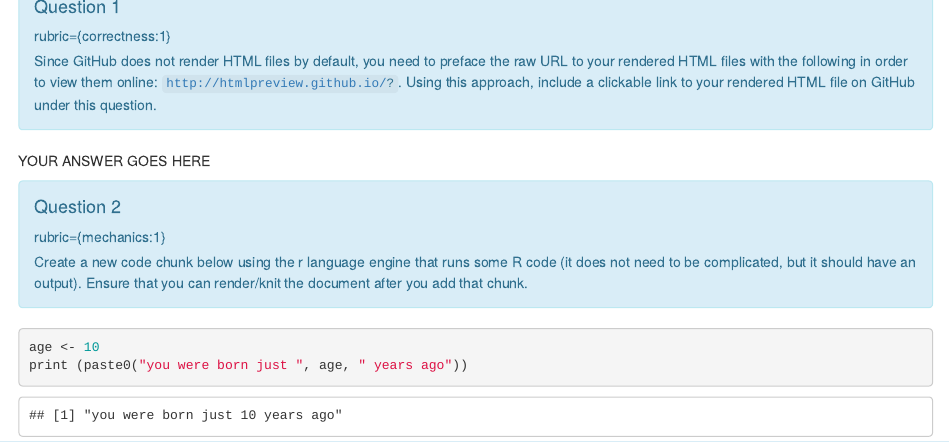
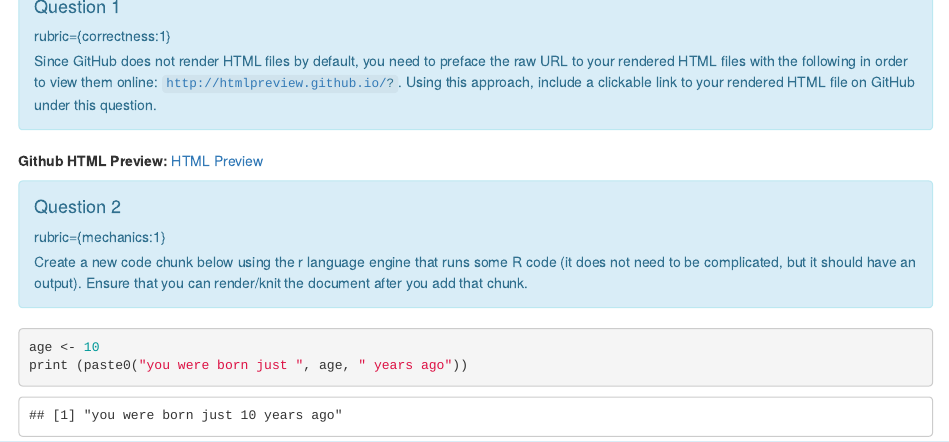
Before and after one commit to Vikiano/-DSCI_521_lab3_vicfranc, an R Markdown document (lab3.Rmd): the page in a window 1100 px wide, from 1120 px down. The pictures show the output file lab3.html that the author committed with the source, opened offline.

Commit message:
Add imported files

````diff
--- a/lab3.Rmd
+++ b/lab3.Rmd
@@ -92,7 +92,7 @@ Using this approach, include a clickable link to your rendered HTML file on GitH
 under this question.
 ```
 
-YOUR ANSWER GOES HERE
+**Github HTML Preview:** [HTML Preview](http://htmlpreview.github.io/?https://github.com/Vikiano/DSCI_521_lab3_vicfranc/blob/main/lab3.html)
 
 ```{block, type="alert alert-info"}
 #### Question 2
````
Also changed, not shown: lab3.html.
